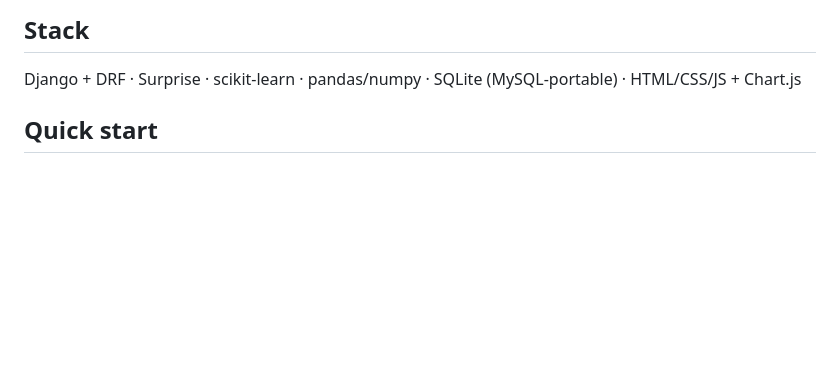
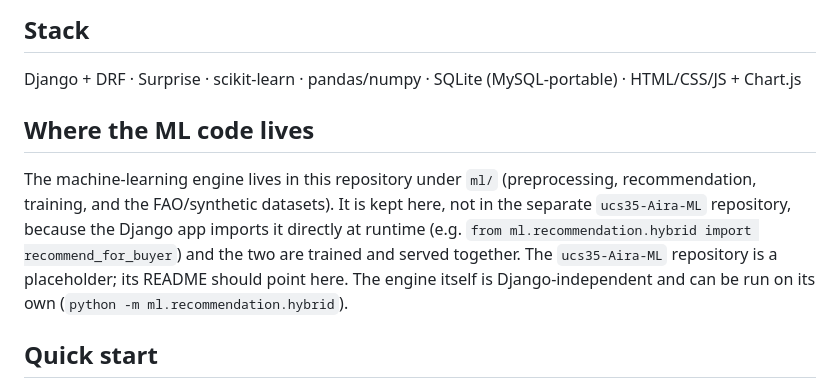
Before and after one commit to samsonaira/cfrs-app, a Markdown page: README.md, the part around the change. Drawn GitHub-style; blank space fills up the shorter version.

Commit message:
docs: state where the ML code lives (review item 7)
The ML engine is under ml/ in this repo while ucs35-Aira-ML is empty. Added a
README section explaining it is co-located here because Django imports it
directly, that the ML repo is a placeholder whose README should point here, and
that the engine is still Django-independent and runnable on its own.

Co-Authored-By: Claude Opus 4.8 <noreply@anthropic.com>
Claude-Session: https://claude.ai/code/session_01JjzbLqxcU7ie8ZF1SpKKj9

```diff
--- a/README.md
+++ b/README.md
@@ -5,6 +5,15 @@ filtering + produce/location preference in a tunable hybrid model.
 
 ## Stack
 Django + DRF · Surprise · scikit-learn · pandas/numpy · SQLite (MySQL-portable) · HTML/CSS/JS + Chart.js
+
+## Where the ML code lives
+The machine-learning engine lives in this repository under `ml/` (preprocessing,
+recommendation, training, and the FAO/synthetic datasets). It is kept here, not
+in the separate `ucs35-Aira-ML` repository, because the Django app imports it
+directly at runtime (e.g. `from ml.recommendation.hybrid import recommend_for_buyer`)
+and the two are trained and served together. The `ucs35-Aira-ML` repository is a
+placeholder; its README should point here. The engine itself is Django-independent
+and can be run on its own (`python -m ml.recommendation.hybrid`).
 
 ## Quick start
 Requires **Python 3.11–3.13** (tested on 3.11 and 3.13; dependency versions are pinned in
```
